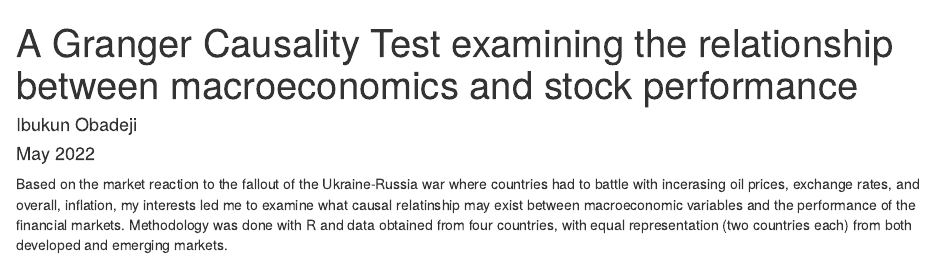
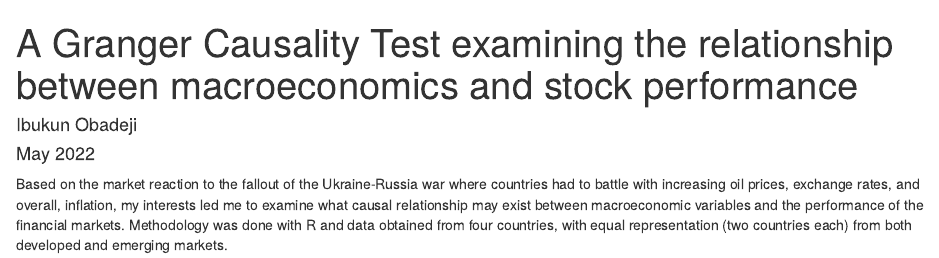
Before and after one commit to igobadeji/portfolio.igobadeji, an R Markdown document (_posts/2022-05-23-a-granger-causality-test/a-granger-causality-test.Rmd): the page in a window 1100 px wide, from its top. Rendered offline with R 4.5, knitr and Pandoc, with nearby package versions; drawn as R Markdown's standard HTML page in place of the format the file asks for.

Commit message:
granger commit

````diff
--- a/_posts/2022-05-23-a-granger-causality-test/a-granger-causality-test.Rmd
+++ b/_posts/2022-05-23-a-granger-causality-test/a-granger-causality-test.Rmd
@@ -17,4 +17,4 @@ knitr::opts_chunk$set(echo = FALSE)
 ```
 
 
-Based on the market reaction to the fallout of the Ukraine-Russia war where countries had to battle with incerasing oil prices, exchange rates, and overall, inflation, my interests led me to examine what causal relatinship may exist between macroeconomic variables and the performance of the financial markets. Methodology was done with R and data obtained from four countries, with equal representation (two countries each) from both developed and emerging markets.
+Based on the market reaction to the fallout of the Ukraine-Russia war where countries had to battle with increasing oil prices, exchange rates, and overall, inflation, my interests led me to examine what causal relationship may exist between macroeconomic variables and the performance of the financial markets. Methodology was done with R and data obtained from four countries, with equal representation (two countries each) from both developed and emerging markets.
````
